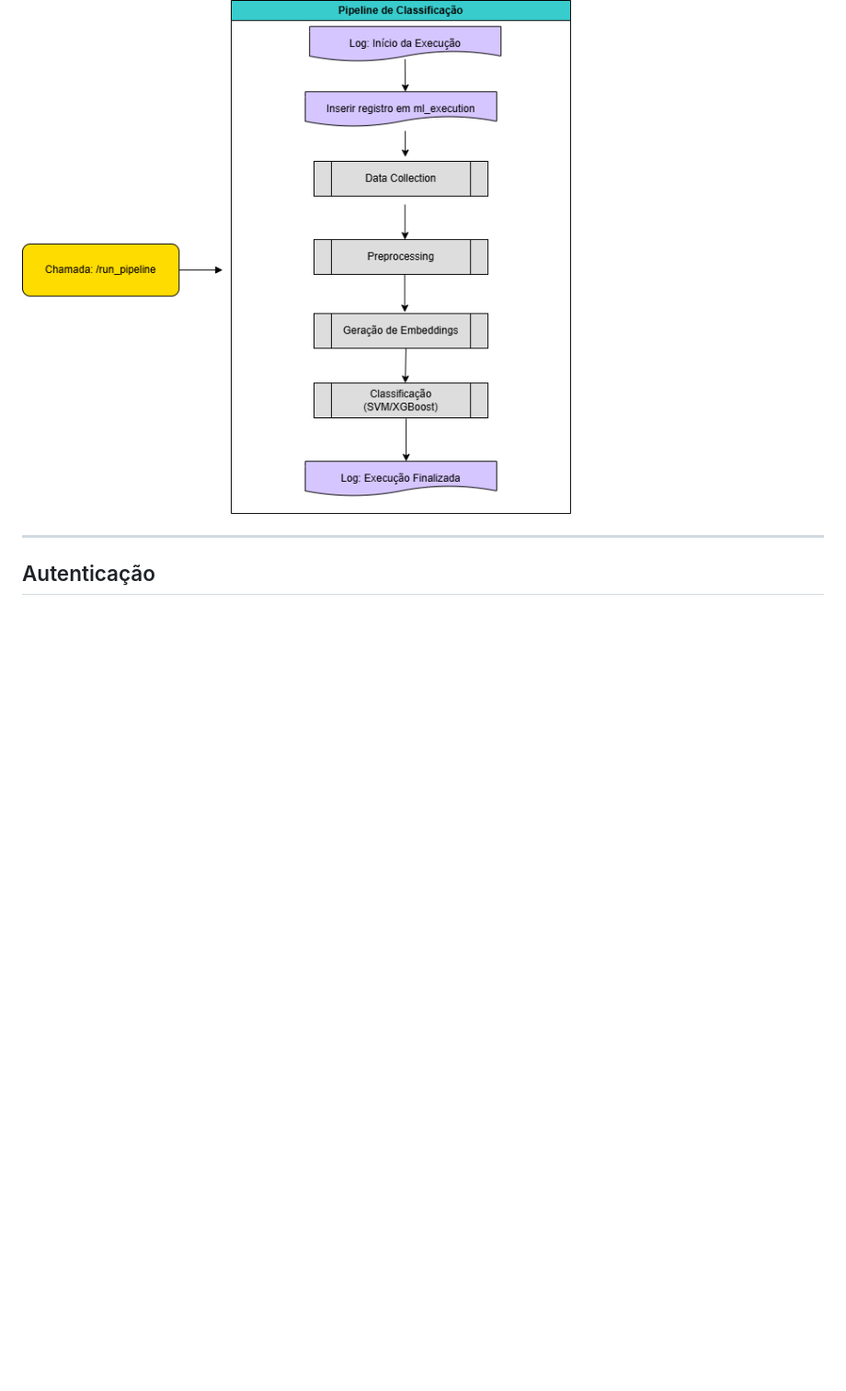
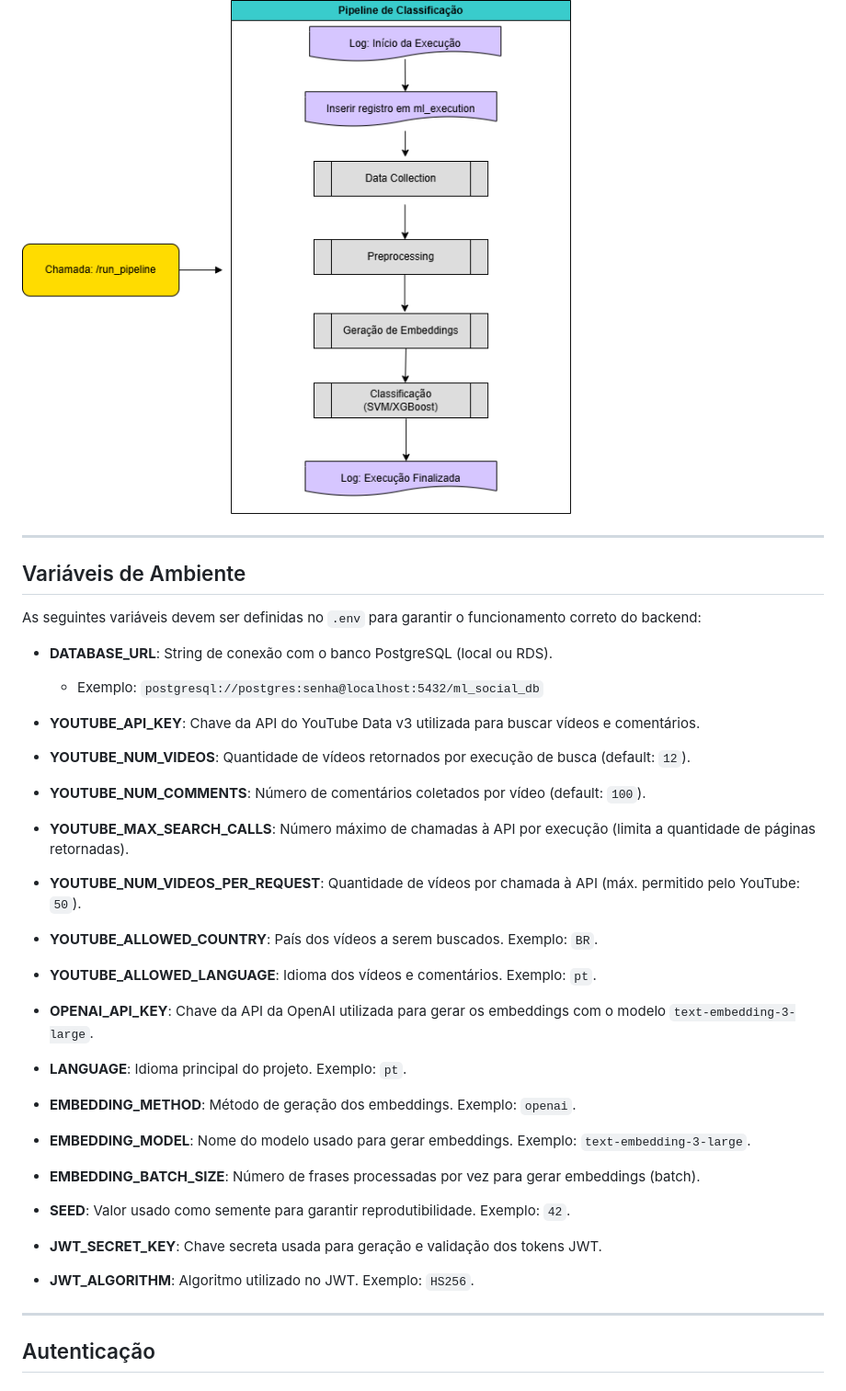
Before and after one commit to victorhtsdev/tech3_fiap_ml_social_pipeline, a Markdown page: pipeline_controller/README.md, the part around the change. Shown at 92% size. Rendered like a GitHub page; blank space fills up the shorter version.

```diff
--- a/pipeline_controller/README.md
+++ b/pipeline_controller/README.md
@@ -7,6 +7,45 @@ Este backend foi desenvolvido em Flask e faz parte do projeto de Análise de Com
 ## Diagrama do Pipeline Principal
 
 ![Diagrama do Pipeline](../documents/diagrama_backend_pipeline.png)
+
+---
+
+## Variáveis de Ambiente
+
+As seguintes variáveis devem ser definidas no `.env` para garantir o funcionamento correto do backend:
+
+- **DATABASE_URL**: String de conexão com o banco PostgreSQL (local ou RDS).
+  - Exemplo: `postgresql://postgres:senha@localhost:5432/ml_social_db`
+
+- **YOUTUBE_API_KEY**: Chave da API do YouTube Data v3 utilizada para buscar vídeos e comentários.
+
+- **YOUTUBE_NUM_VIDEOS**: Quantidade de vídeos retornados por execução de busca (default: `12`).
+
+- **YOUTUBE_NUM_COMMENTS**: Número de comentários coletados por vídeo (default: `100`).
+
+- **YOUTUBE_MAX_SEARCH_CALLS**: Número máximo de chamadas à API por execução (limita a quantidade de páginas retornadas).
+
+- **YOUTUBE_NUM_VIDEOS_PER_REQUEST**: Quantidade de vídeos por chamada à API (máx. permitido pelo YouTube: `50`).
+
+- **YOUTUBE_ALLOWED_COUNTRY**: País dos vídeos a serem buscados. Exemplo: `BR`.
+
+- **YOUTUBE_ALLOWED_LANGUAGE**: Idioma dos vídeos e comentários. Exemplo: `pt`.
+
+- **OPENAI_API_KEY**: Chave da API da OpenAI utilizada para gerar os embeddings com o modelo `text-embedding-3-large`.
+
+- **LANGUAGE**: Idioma principal do projeto. Exemplo: `pt`.
+
+- **EMBEDDING_METHOD**: Método de geração dos embeddings. Exemplo: `openai`.
+
+- **EMBEDDING_MODEL**: Nome do modelo usado para gerar embeddings. Exemplo: `text-embedding-3-large`.
+
+- **EMBEDDING_BATCH_SIZE**: Número de frases processadas por vez para gerar embeddings (batch).
+
+- **SEED**: Valor usado como semente para garantir reprodutibilidade. Exemplo: `42`.
+
+- **JWT_SECRET_KEY**: Chave secreta usada para geração e validação dos tokens JWT.
+
+- **JWT_ALGORITHM**: Algoritmo utilizado no JWT. Exemplo: `HS256`.
 
 ---
 
```
